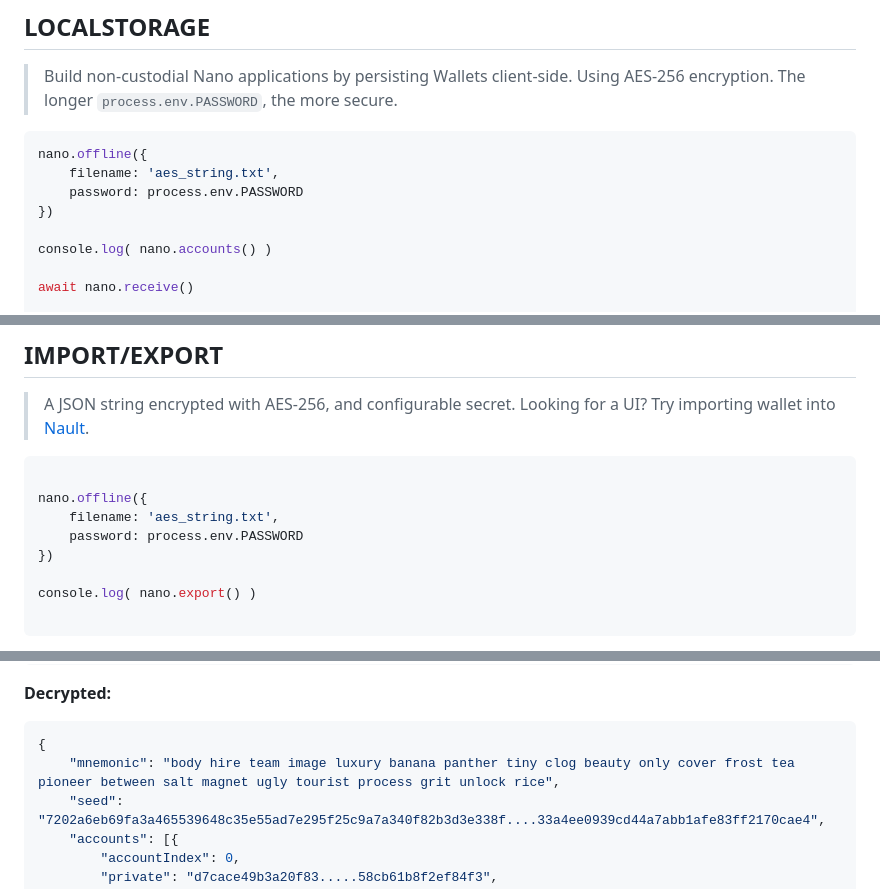
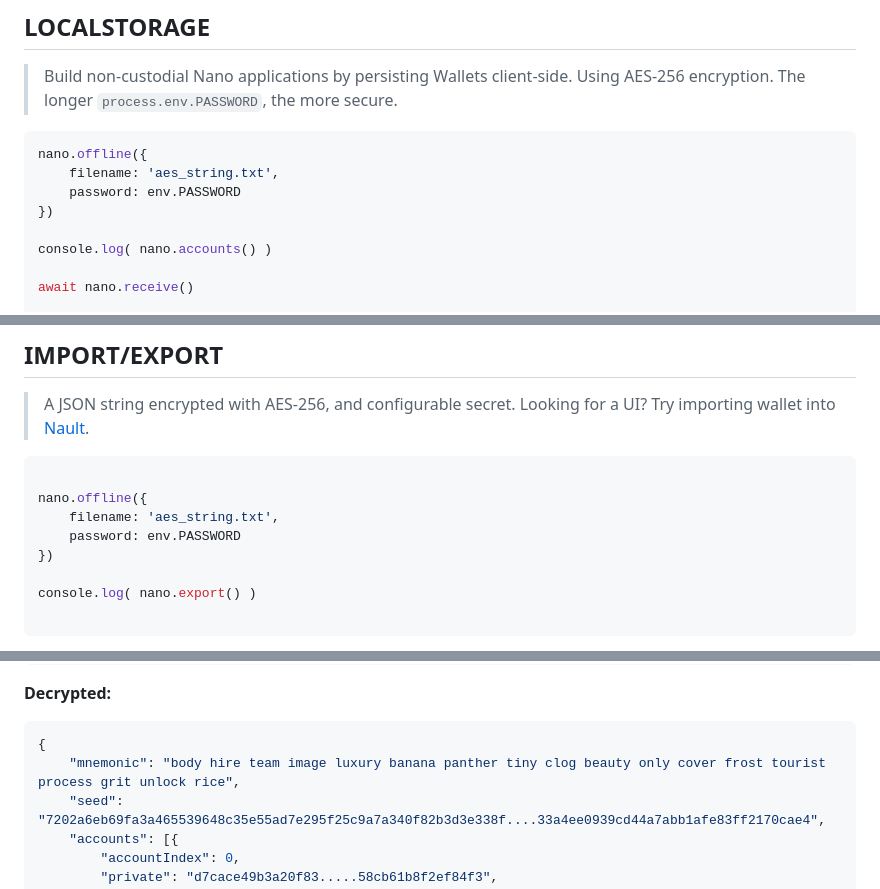
Before and after one commit to fwd/nano-js, a Markdown page: README.md, 3 parts joined by grey strips. Rendered like a GitHub page.

````diff
--- a/README.md
+++ b/README.md
@@ -132,7 +141,7 @@ await nano.rpc({ action: "block_count" })
 ```js
 nano.offline({
     filename: 'aes_string.txt',
-    password: process.env.PASSWORD
+    password: env.PASSWORD
 })
 
 console.log( nano.accounts() )
@@ -154,7 +163,7 @@ await nano.send({
 
 nano.offline({
     filename: 'aes_string.txt',
-    password: process.env.PASSWORD
+    password: env.PASSWORD
 })
 
 console.log( nano.export() )
@@ -169,7 +178,7 @@ AES-256::U2FsdGVkX1+jBdpxz6hMNOqWmidZQPqHjOHq7sGi94U0dMuPZsDfPRGVVDVQH5ZfvXku6aq
 **Decrypted:**
 ```json
 {
-    "mnemonic": "body hire team image luxury banana panther tiny clog beauty only cover frost tea pioneer between salt magnet ugly tourist process grit unlock rice",
+    "mnemonic": "body hire team image luxury banana panther tiny clog beauty only cover frost tourist process grit unlock rice",
     "seed": "7202a6eb69fa3a465539648c35e55ad7e295f25c9a7a340f82b3d3e338f....33a4ee0939cd44a7abb1afe83ff2170cae4",
     "accounts": [{
         "accountIndex": 0,
````
Also changed, not shown: other parts of README.md (+25 -16 lines).
